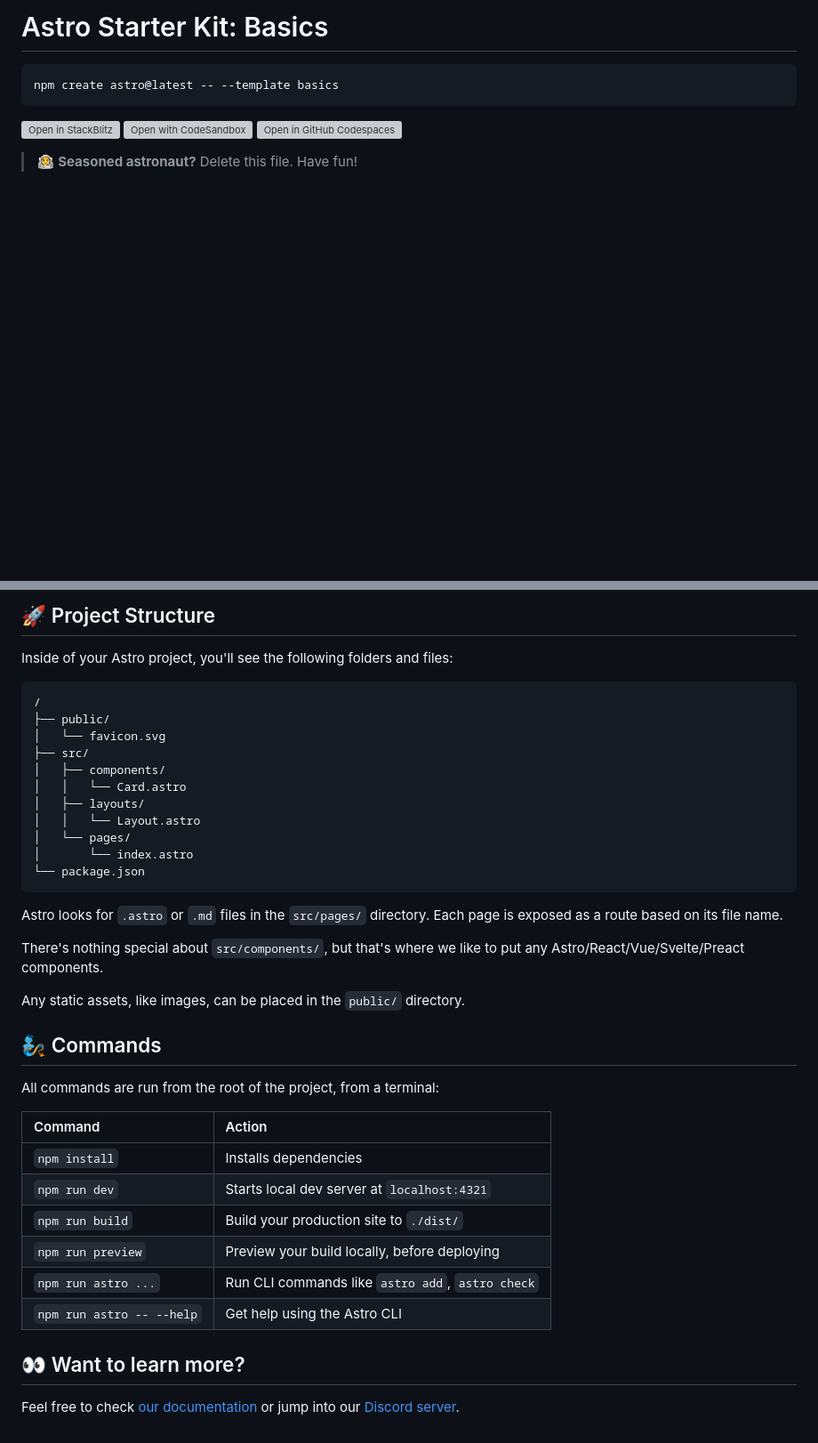
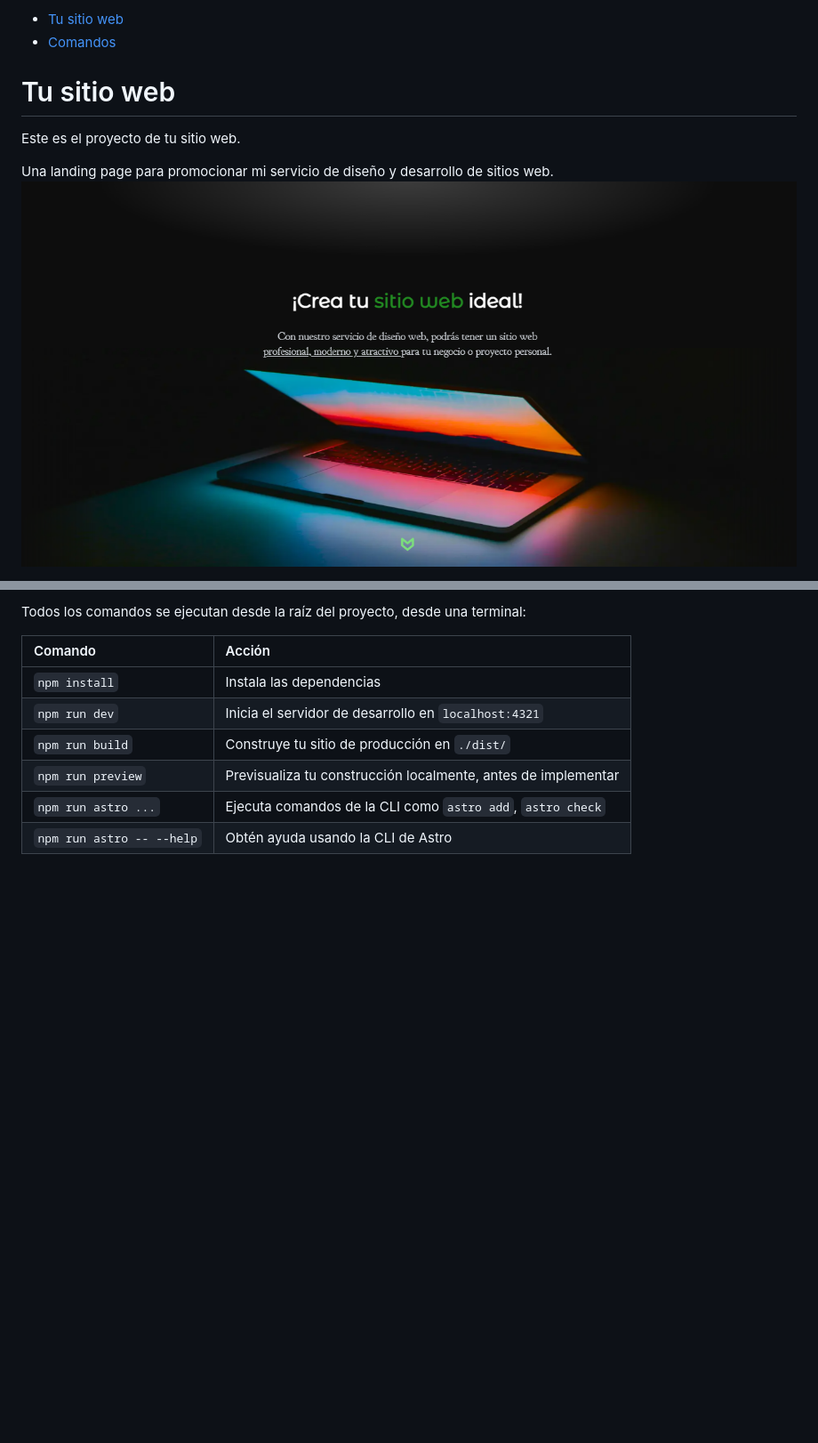
Before and after one commit to MauricioDMO/tusitioweb, a Markdown page: README.md, 2 parts joined by grey strips. Shown: that part at 89% size. Drawn GitHub-style; pictures changed too: landing.png (added); blank space fills up the shorter version; grey boxes are pictures that could not be loaded.

Commit message:
Update README file with necessary information

````diff
--- a/README.md
+++ b/README.md
@@ -1,12 +1,12 @@
-# Astro Starter Kit: Basics
+- [Tu sitio web](#tu-sitio-web)
+- [Comandos](#comandos)
 
-```sh
-npm create astro@latest -- --template basics
-```
+# Tu sitio web
 
-[![Open in StackBlitz](https://developer.stackblitz.com/img/open_in_stackblitz.svg)](https://stackblitz.com/github/withastro/astro/tree/latest/examples/basics)
-[![Open with CodeSandbox](https://assets.codesandbox.io/github/button-edit-lime.svg)](https://codesandbox.io/p/sandbox/github/withastro/astro/tree/latest/examples/basics)
-[![Open in GitHub Codespaces](https://github.com/codespaces/badge.svg)](https://codespaces.new/withastro/astro?devcontainer_path=.devcontainer/basics/devcontainer.json)
+Este es el proyecto de tu sitio web.
 
-> 🧑‍🚀 **Seasoned astronaut?** Delete this file. Have fun!
+Una landing page para promocionar mi servicio de diseño y desarrollo de sitios web.
+[
+![Imagen de la landing de tusitioweb.design](landing.png)
+](https://tusitioweb.design)
 
@@ -14,41 +14,11 @@ npm create astro@latest -- --template basics
 
-## 🚀 Project Structure
+Todos los comandos se ejecutan desde la raíz del proyecto, desde una terminal:
 
-Inside of your Astro project, you'll see the following folders and files:
-
-```text
-/
-├── public/
-│   └── favicon.svg
-├── src/
-│   ├── components/
-│   │   └── Card.astro
-│   ├── layouts/
-│   │   └── Layout.astro
-│   └── pages/
-│       └── index.astro
-└── package.json
-```
-
-Astro looks for `.astro` or `.md` files in the `src/pages/` directory. Each page is exposed as a route based on its file name.
-
-There's nothing special about `src/components/`, but that's where we like to put any Astro/React/Vue/Svelte/Preact components.
-
-Any static assets, like images, can be placed in the `public/` directory.
-
-## 🧞 Commands
-
-All commands are run from the root of the project, from a terminal:
-
-| Command                   | Action                                           |
-| :------------------------ | :----------------------------------------------- |
-| `npm install`             | Installs dependencies                            |
-| `npm run dev`             | Starts local dev server at `localhost:4321`      |
-| `npm run build`           | Build your production site to `./dist/`          |
-| `npm run preview`         | Preview your build locally, before deploying     |
-| `npm run astro ...`       | Run CLI commands like `astro add`, `astro check` |
-| `npm run astro -- --help` | Get help using the Astro CLI                     |
-
-## 👀 Want to learn more?
-
-Feel free to check [our documentation](https://docs.astro.build) or jump into our [Discord server](https://astro.build/chat).
+| Comando                   | Acción                                                        |
+| :------------------------ | :------------------------------------------------------------ |
+| `npm install`             | Instala las dependencias                                      |
+| `npm run dev`             | Inicia el servidor de desarrollo en `localhost:4321`          |
+| `npm run build`           | Construye tu sitio de producción en `./dist/`                 |
+| `npm run preview`         | Previsualiza tu construcción localmente, antes de implementar |
+| `npm run astro ...`       | Ejecuta comandos de la CLI como `astro add`, `astro check`    |
+| `npm run astro -- --help` | Obtén ayuda usando la CLI de Astro                            |
````
Also changed, not shown: other parts of README.md (+1 -1 lines).
